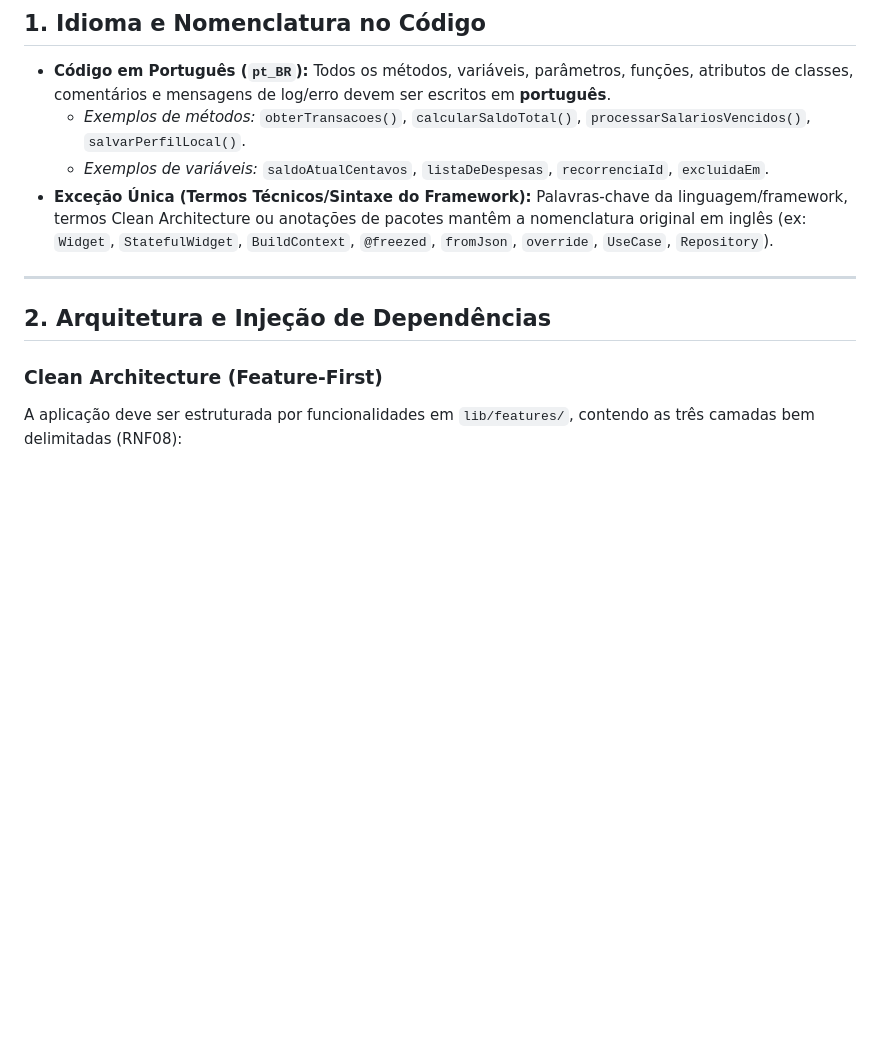
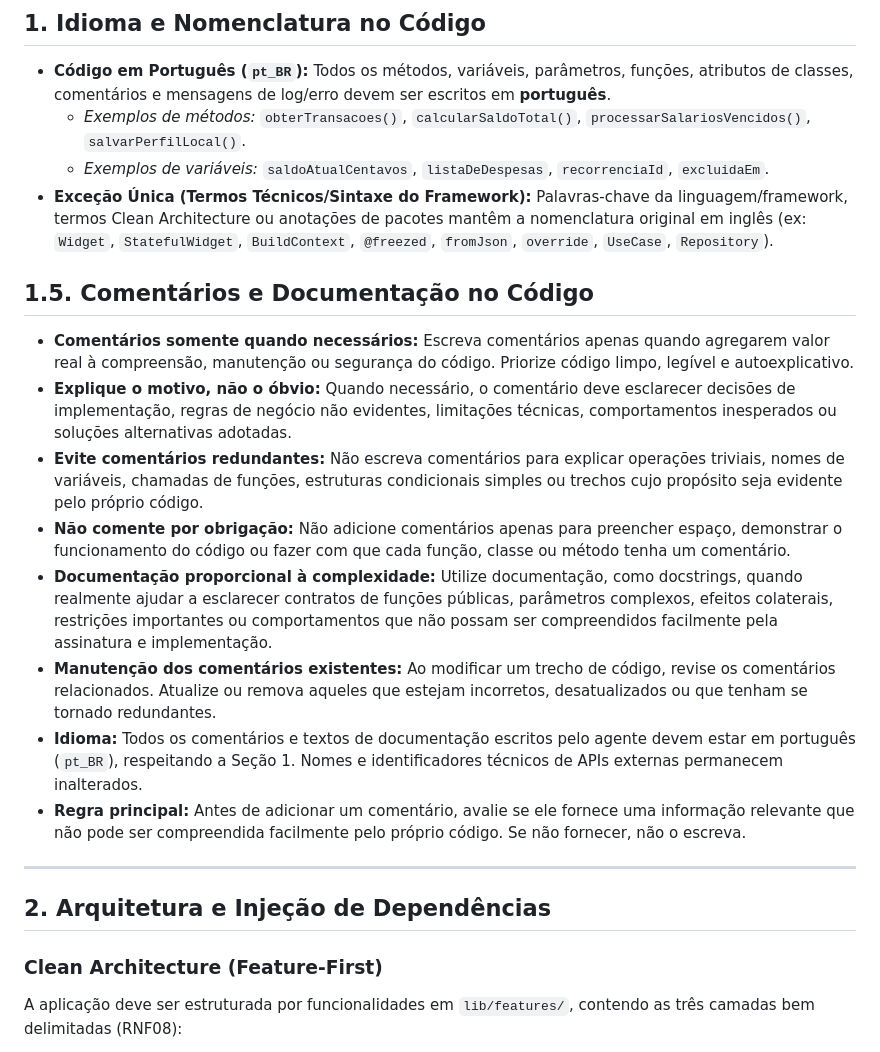
Before and after one commit to DevJuanD/MeuBolso, a Markdown page: .spec/constituition.md, the part around one of its changes. Drawn GitHub-style; blank space fills up the shorter version.

Commit message:
fix(spec): Corrigir constitution com a seção de comentários

```diff
--- a/.spec/constituition.md
+++ b/.spec/constituition.md
@@ -7,15 +7,27 @@ Este documento estabelece as diretrizes arquiteturais, convenções de código,
 ## 1. Idioma e Nomenclatura no Código
 
 - **Código em Português (`pt_BR`):** Todos os métodos, variáveis, parâmetros, funções, atributos de classes, comentários e mensagens de log/erro devem ser escritos em **português**.
-  - *Exemplos de métodos:* `obterTransacoes()`, `calcularSaldoTotal()`, `processarSalariosVencidos()`, `salvarPerfilLocal()`.
-  - *Exemplos de variáveis:* `saldoAtualCentavos`, `listaDeDespesas`, `recorrenciaId`, `excluidaEm`.
+  - _Exemplos de métodos:_ `obterTransacoes()`, `calcularSaldoTotal()`, `processarSalariosVencidos()`, `salvarPerfilLocal()`.
+  - _Exemplos de variáveis:_ `saldoAtualCentavos`, `listaDeDespesas`, `recorrenciaId`, `excluidaEm`.
 - **Exceção Única (Termos Técnicos/Sintaxe do Framework):** Palavras-chave da linguagem/framework, termos Clean Architecture ou anotações de pacotes mantêm a nomenclatura original em inglês (ex: `Widget`, `StatefulWidget`, `BuildContext`, `@freezed`, `fromJson`, `override`, `UseCase`, `Repository`).
+
+## 1.5. Comentários e Documentação no Código
+
+- **Comentários somente quando necessários:** Escreva comentários apenas quando agregarem valor real à compreensão, manutenção ou segurança do código. Priorize código limpo, legível e autoexplicativo.
+- **Explique o motivo, não o óbvio:** Quando necessário, o comentário deve esclarecer decisões de implementação, regras de negócio não evidentes, limitações técnicas, comportamentos inesperados ou soluções alternativas adotadas.
+- **Evite comentários redundantes:** Não escreva comentários para explicar operações triviais, nomes de variáveis, chamadas de funções, estruturas condicionais simples ou trechos cujo propósito seja evidente pelo próprio código.
+- **Não comente por obrigação:** Não adicione comentários apenas para preencher espaço, demonstrar o funcionamento do código ou fazer com que cada função, classe ou método tenha um comentário.
+- **Documentação proporcional à complexidade:** Utilize documentação, como docstrings, quando realmente ajudar a esclarecer contratos de funções públicas, parâmetros complexos, efeitos colaterais, restrições importantes ou comportamentos que não possam ser compreendidos facilmente pela assinatura e implementação.
+- **Manutenção dos comentários existentes:** Ao modificar um trecho de código, revise os comentários relacionados. Atualize ou remova aqueles que estejam incorretos, desatualizados ou que tenham se tornado redundantes.
+- **Idioma:** Todos os comentários e textos de documentação escritos pelo agente devem estar em português (`pt_BR`), respeitando a Seção 1. Nomes e identificadores técnicos de APIs externas permanecem inalterados.
+- **Regra principal:** Antes de adicionar um comentário, avalie se ele fornece uma informação relevante que não pode ser compreendida facilmente pelo próprio código. Se não fornecer, não o escreva.
 
 ---
 
 ## 2. Arquitetura e Injeção de Dependências
 
 ### Clean Architecture (Feature-First)
+
 A aplicação deve ser estruturada por funcionalidades em `lib/features/`, contendo as três camadas bem delimitadas (RNF08):
 
 1. **Domain (Domínio):**
```
Also changed, not shown: other parts of .spec/constituition.md (+7 -4 lines).
